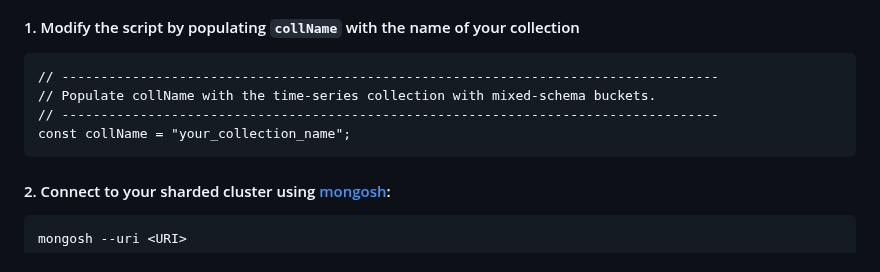
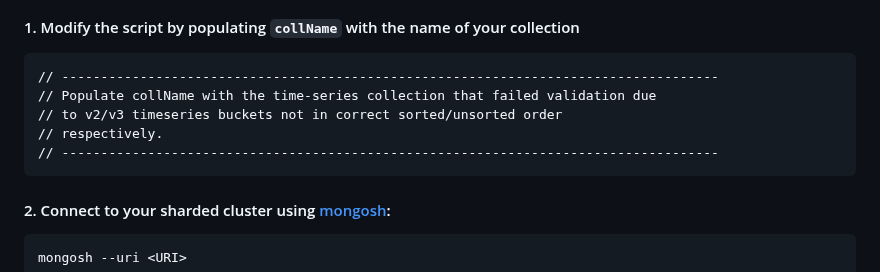
Before and after one commit to mongodb/support-tools, a Markdown page: bucket-version-mismatch/README.md, the part around the change. Drawn GitHub-style.

````diff
--- a/bucket-version-mismatch/README.md
+++ b/bucket-version-mismatch/README.md
@@ -107,9 +107,10 @@ Please contact [MongoDB Support](https://support.mongodb.com/welcome) with any q
 
 ```
 // ------------------------------------------------------------------------------------
-// Populate collName with the time-series collection with mixed-schema buckets.
+// Populate collName with the time-series collection that failed validation due
+// to v2/v3 timeseries buckets not in correct sorted/unsorted order
+// respectively.
 // ------------------------------------------------------------------------------------
-const collName = "your_collection_name";
 ```
 
 #### 2. Connect to your sharded cluster using [mongosh](https://www.mongodb.com/docs/mongodb-shell/):
````
Also changed, not shown: embedded-timestamp-mismatch/README.md (+3 -2 lines).
